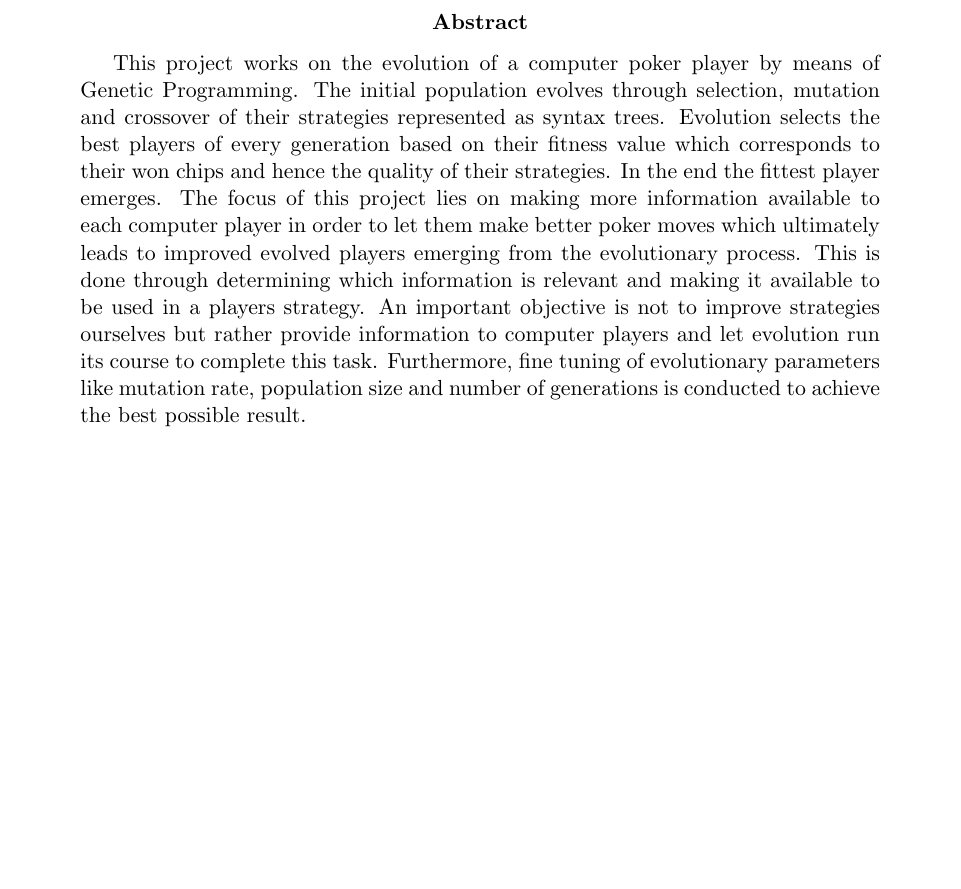
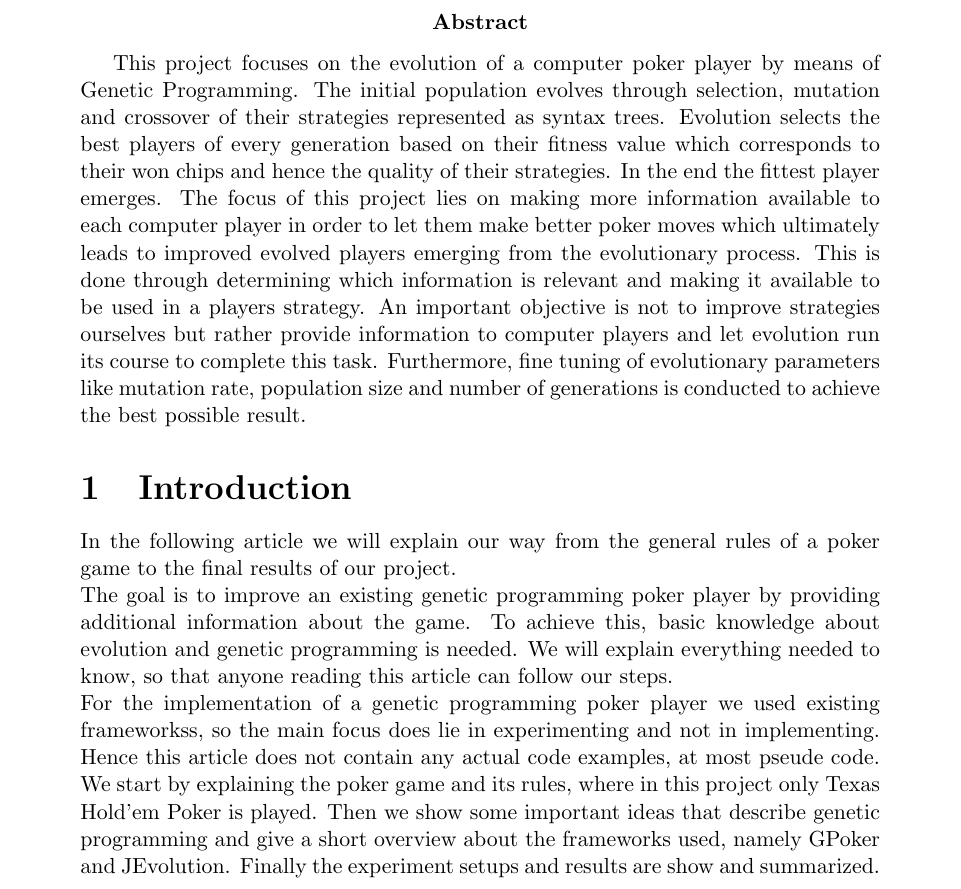
Before and after one commit to samydafir/nc2016, a LaTeX document (report.tex): part of page 3 of 15, cut so that both start at the same text, the shorter picture padded with empty space. Compiled offline with pdfLaTeX; the source files are stored in an older character set and shown here as Unicode.

Commit message:
Introduction

```diff
--- a/report.tex
+++ b/report.tex
@@ -89,14 +89,20 @@ Correspondence to: \\
 \setcounter{page}{1}
 
 \abstract{
-This project works on the evolution of a computer poker player by means of Genetic Programming. The initial population evolves through selection, mutation and crossover of their strategies represented as syntax trees. Evolution selects the best players of every generation based on their fitness value which corresponds to their won chips and hence the quality of their strategies. In the end the fittest player emerges.
+This project focuses on the evolution of a computer poker player by means of Genetic Programming. The initial population evolves through selection, mutation and crossover of their strategies represented as syntax trees. Evolution selects the best players of every generation based on their fitness value which corresponds to their won chips and hence the quality of their strategies. In the end the fittest player emerges.
 The focus of this project lies on making more information available to each computer player in order to let them make better poker moves which ultimately leads to improved evolved players emerging from the evolutionary process. This is done through determining which information is relevant and making it available to be used in a players strategy. An important objective is not to improve strategies ourselves but rather provide information to computer players and let evolution run its course to complete this task.
 Furthermore, fine tuning of evolutionary parameters like mutation rate, population size and number of generations is conducted to achieve the best possible result.
 }
 
-\newpage
-
-%\input{gp.tex}
+\section{Introduction}
+In the following article we will explain our way from the general rules of a poker game to the final results of our project. \\
+The goal is to improve an existing genetic programming poker player by providing additional information about the game.
+To achieve this, basic knowledge about evolution and genetic programming is needed. We will explain everything needed to know, so that anyone reading this article can follow our steps. \\
+For the implementation of a genetic programming poker player we used existing frameworkss, so the main focus does lie in experimenting and not in implementing.
+Hence this article does not contain any actual code examples, at most pseude code.
+We start by explaining the poker game and its rules, where in this project only Texas Hold'em Poker is played.
+Then we show some important ideas that describe genetic programming and give a short overview about the frameworks used, namely GPoker and JEvolution.
+Finally the experiment setups and results are show and summarized.
 
 \newpage
 \section{Poker - The Game}
```
Also changed, not shown: report.pdf, report.tex (4 more changed lines).
